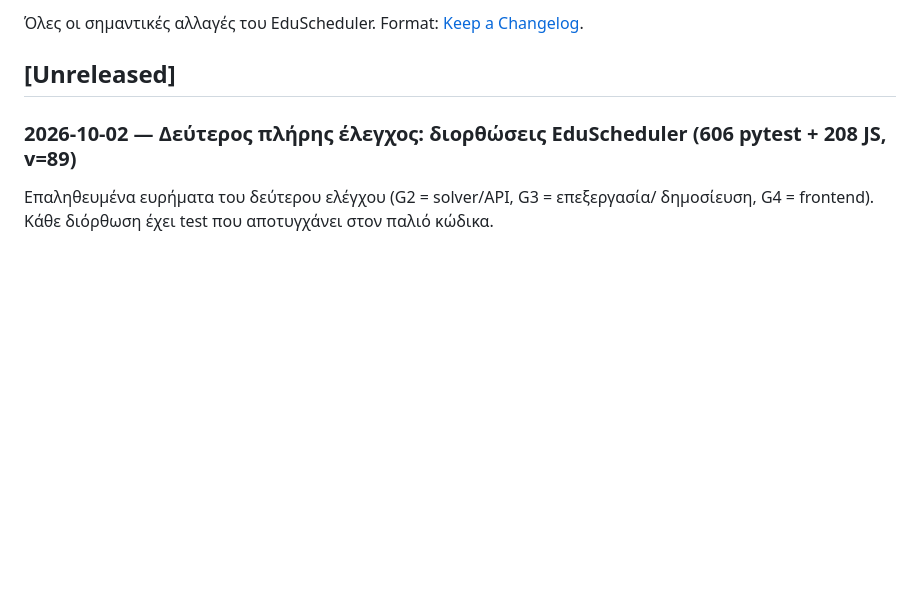
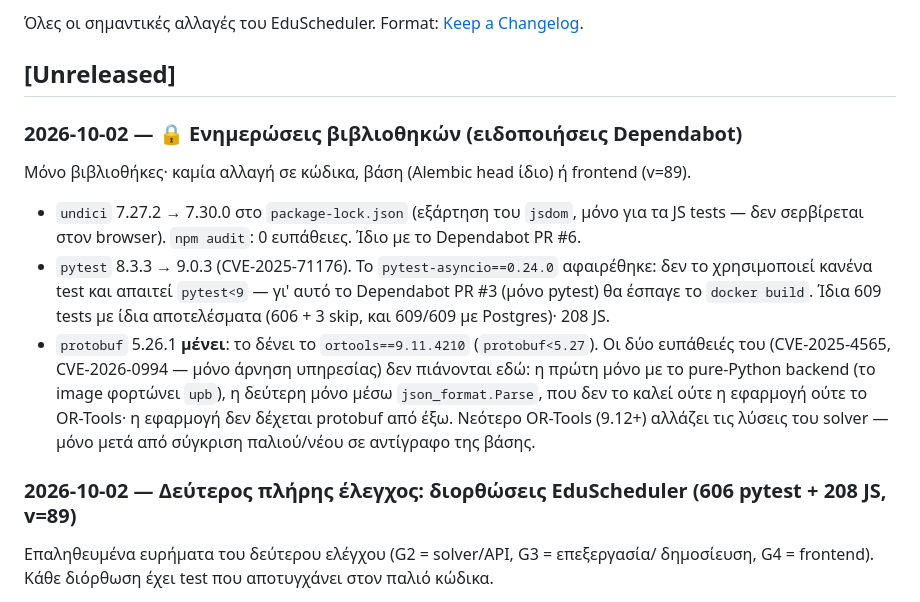
Before and after one commit to panoscoolman-beep/EduScheduler, a Markdown page: CHANGELOG.md, the part around the change. GitHub-like rendering; blank space fills up the shorter version.

```diff
--- a/CHANGELOG.md
+++ b/CHANGELOG.md
@@ -4,6 +4,22 @@
 [Keep a Changelog](https://keepachangelog.com/en/1.1.0/).
 
 ## [Unreleased]
+
+### 2026-10-02 — 🔒 Ενημερώσεις βιβλιοθηκών (ειδοποιήσεις Dependabot)
+
+Μόνο βιβλιοθήκες· καμία αλλαγή σε κώδικα, βάση (Alembic head ίδιο) ή frontend (v=89).
+- `undici` 7.27.2 → 7.30.0 στο `package-lock.json` (εξάρτηση του `jsdom`, μόνο για τα JS
+  tests — δεν σερβίρεται στον browser). `npm audit`: 0 ευπάθειες. Ίδιο με το Dependabot PR #6.
+- `pytest` 8.3.3 → 9.0.3 (CVE-2025-71176). Το `pytest-asyncio==0.24.0` αφαιρέθηκε: δεν το
+  χρησιμοποιεί κανένα test και απαιτεί `pytest<9` — γι' αυτό το Dependabot PR #3 (μόνο
+  pytest) θα έσπαγε το `docker build`. Ίδια 609 tests με ίδια αποτελέσματα (606 + 3 skip,
+  και 609/609 με Postgres)· 208 JS.
+- `protobuf` 5.26.1 **μένει**: το δένει το `ortools==9.11.4210` (`protobuf<5.27`). Οι δύο
+  ευπάθειές του (CVE-2025-4565, CVE-2026-0994 — μόνο άρνηση υπηρεσίας) δεν πιάνονται εδώ:
+  η πρώτη μόνο με το pure-Python backend (το image φορτώνει `upb`), η δεύτερη μόνο μέσω
+  `json_format.Parse`, που δεν το καλεί ούτε η εφαρμογή ούτε το OR-Tools· η εφαρμογή δεν
+  δέχεται protobuf από έξω. Νεότερο OR-Tools (9.12+) αλλάζει τις λύσεις του solver — μόνο
+  μετά από σύγκριση παλιού/νέου σε αντίγραφο της βάσης.
 
 ### 2026-10-02 — Δεύτερος πλήρης έλεγχος: διορθώσεις EduScheduler (606 pytest + 208 JS, v=89)
 
```
Also changed, not shown: CLAUDE.md (+7 -0 lines), αλλαγες.md (+4 -0 lines).
